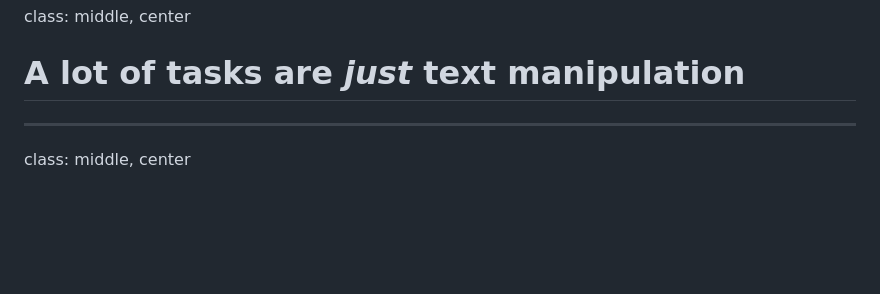
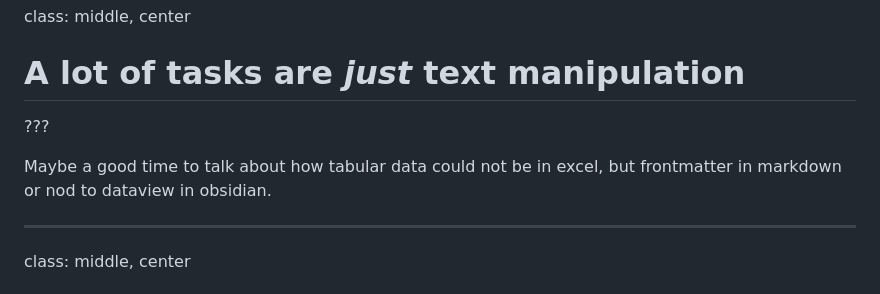
Before and after one commit to RyanParsley/well-groomed-yak, a Markdown page: slides.md, the part around one of its changes. Rendered like a GitHub page; blank space fills up the shorter version.

Commit message:
add a note to myself to write something about don't use excel unless you are forced

```diff
--- a/slides.md
+++ b/slides.md
@@ -98,6 +98,10 @@ I assert that the skillful persuit of automation is a game about pattern recogni
 class: middle, center
 # A lot of tasks are _just_ text manipulation
 
+???
+
+Maybe a good time to talk about how tabular data could not be in excel, but frontmatter in markdown or nod to dataview in obsidian.
+
 ---
 
 class: middle, center
```
Also changed, not shown: other parts of slides.md (+0 -1 lines).
